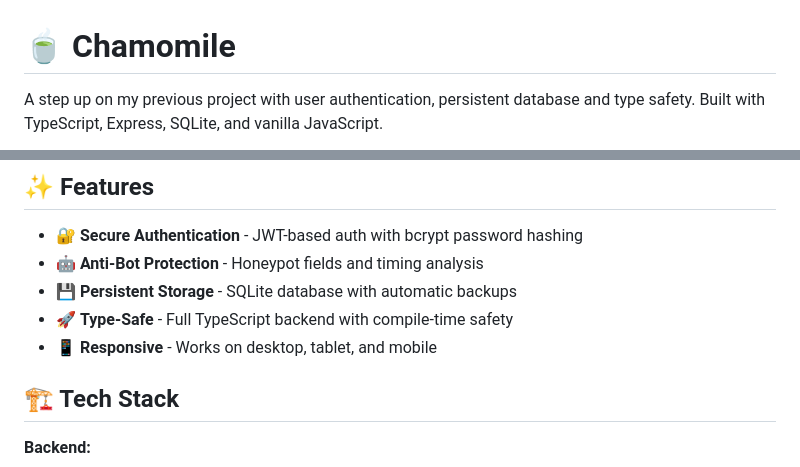
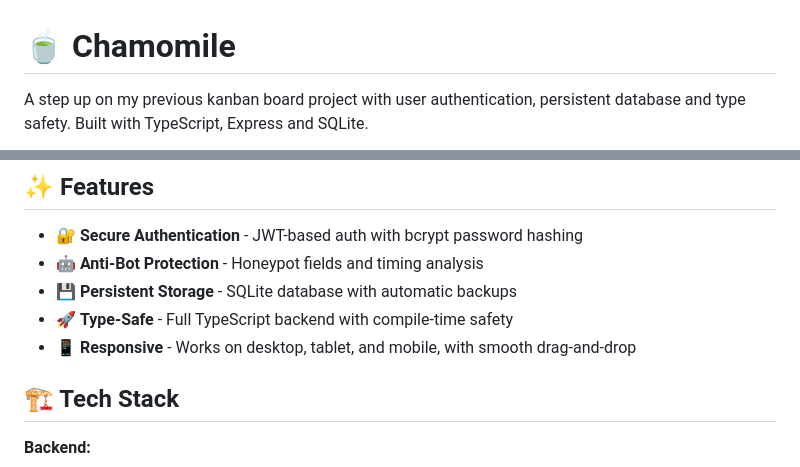
Before and after one commit to TDJR007/Chamomile, a Markdown page: README.md, 2 parts joined by grey strips. Drawn GitHub-style.

```diff
--- a/README.md
+++ b/README.md
@@ -1,4 +1,4 @@
 # 🍵 Chamomile
 
-A step up on my previous project with user authentication, persistent database and type safety. Built with TypeScript, Express, SQLite, and vanilla JavaScript.
+A step up on my previous kanban board project with user authentication, persistent database and type safety. Built with TypeScript, Express and SQLite.
 
@@ -10,7 +12,7 @@ A step up on my previous project with user authentication, persistent database a
 - 🤖 **Anti-Bot Protection** - Honeypot fields and timing analysis
 - 💾 **Persistent Storage** - SQLite database with automatic backups
 - 🚀 **Type-Safe** - Full TypeScript backend with compile-time safety
-- 📱 **Responsive** - Works on desktop, tablet, and mobile
+- 📱 **Responsive** - Works on desktop, tablet, and mobile, with smooth drag-and-drop
 
 ## 🏗️ Tech Stack
 
```
Also changed, not shown: other parts of README.md (+3 -1 lines), outputs/login-screen.png (added), outputs/main-page.png (added), 2 other files.
